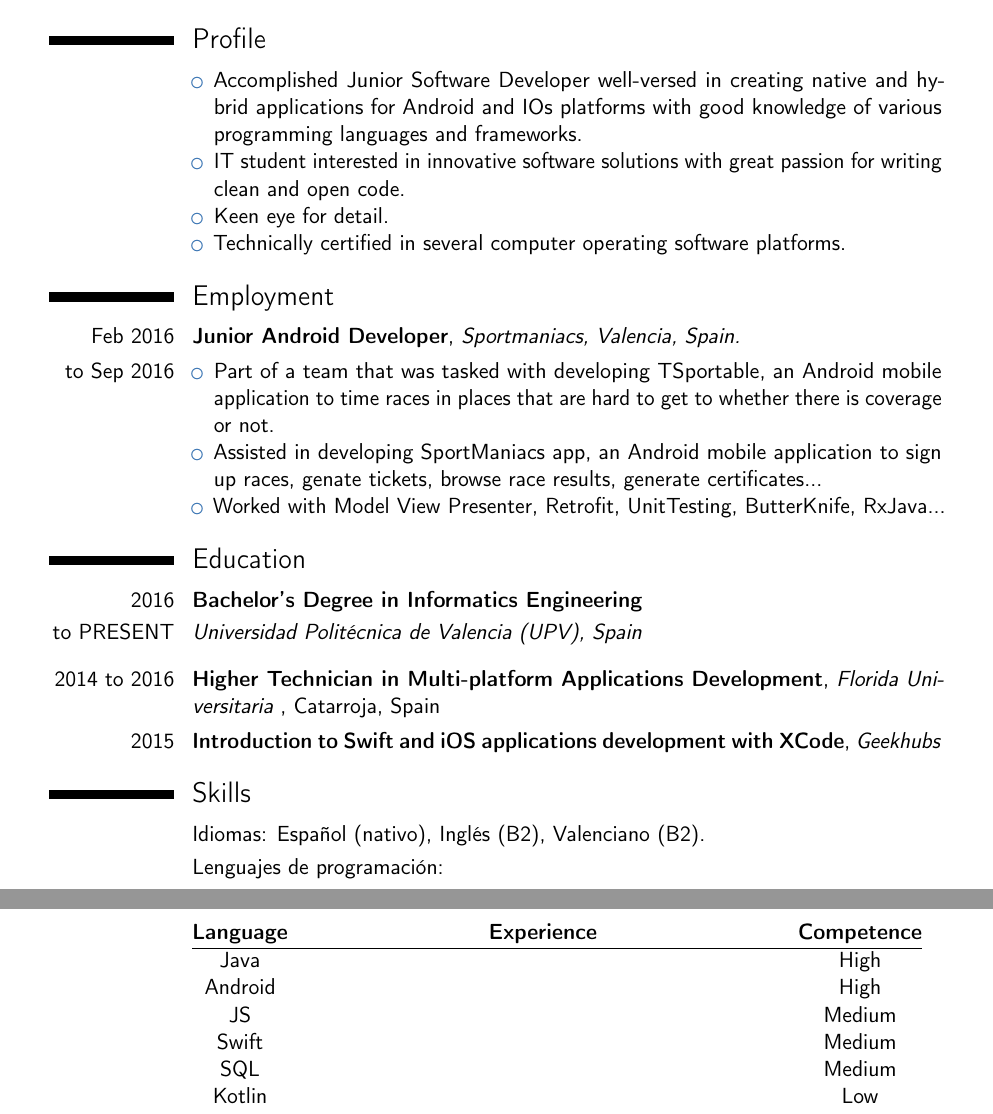
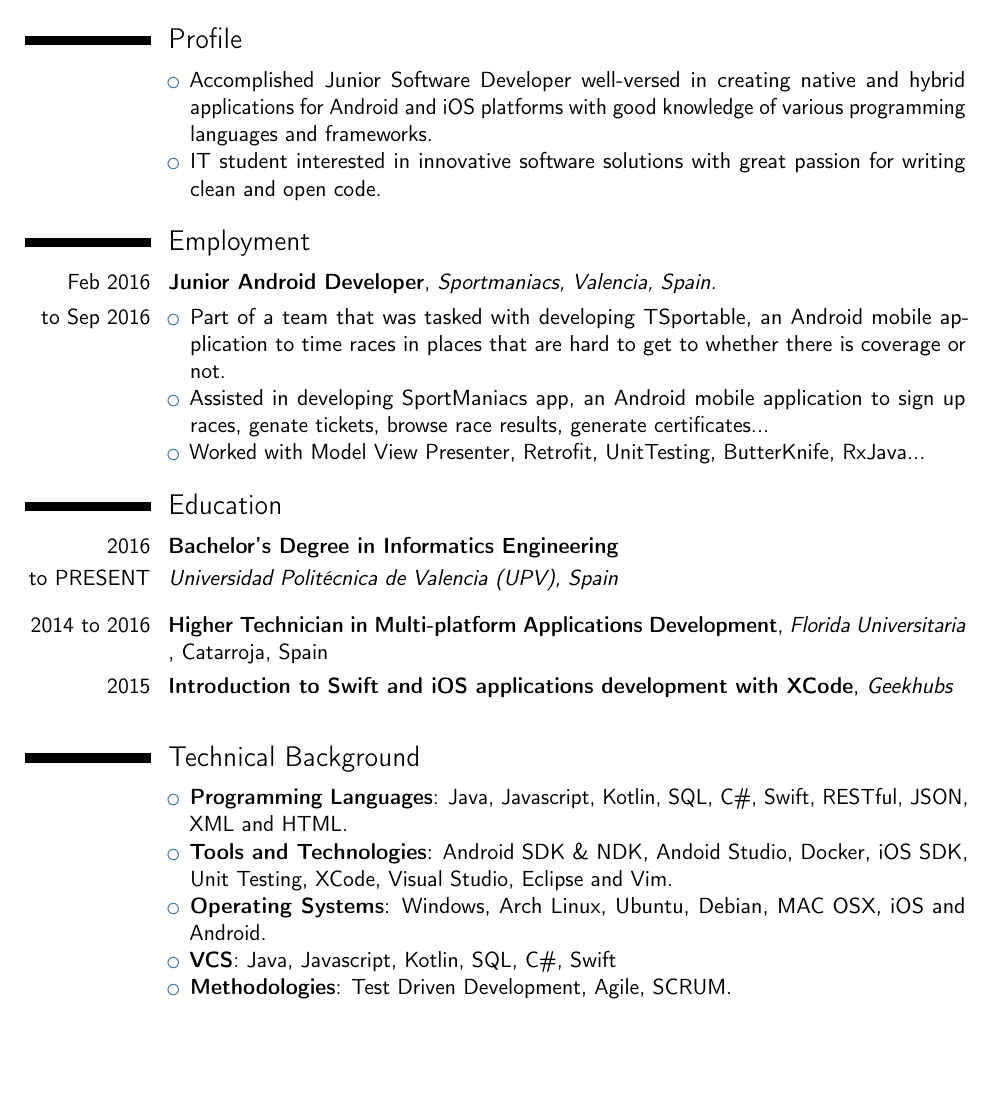
Before and after one commit to Nacchofer31/CV, a LaTeX CV (main.tex): two parts of pages 1 and 2 of 2 before the commit and part of the page after it, the two joined at a grey line, cut so that both start at the same text, the shorter picture padded with empty space. Compiled offline with pdfLaTeX.

Commit message:
08/19 update

```diff
--- a/main.tex
+++ b/main.tex
@@ -4,7 +4,7 @@
 
 \documentclass[11pt,sans]{moderncv}
 
-    \addtolength{\voffset}{-1.7 cm}
+    \addtolength{\voffset}{-2 cm}
 
 %% ModernCV themes
 \moderncvstyle{classic}
@@ -17,6 +17,7 @@
 \usepackage[utf8]{inputenc}
 
 \usepackage{tikz}
+\usepackage[thinlines]{easytable}
 \newcommand{\github}{%
 \begin{tikzpicture}[y=0.2pt, x=0.2pt,yscale=-1, inner sep=0pt, outer sep=0pt,opacity=0.4]
   \begin{scope}[shift={(506.69823,386.92617)}]
@@ -121,7 +122,7 @@
 }
 
 %% Adjust the page margins
-\usepackage[scale=0.75]{geometry}
+\usepackage[scale=0.79]{geometry}
 \usepackage{color,soul} \setul{1ex}{0.8ex} \definecolor{orange}{rgb}{73,,0}
 \usepackage{booktabs}
 \setulcolor{orange}
@@ -146,10 +147,8 @@
 \section{Profile} % =====================================
 \cvitem{ }{
 \begin{itemize}%
-    \item Accomplished Junior Software Developer well-versed in creating native and hybrid applications for Android and IOs platforms with good knowledge of various programming languages and frameworks.
+    \item Accomplished Junior Software Developer well-versed in creating native and hybrid applications for Android and iOS platforms with good knowledge of various programming languages and frameworks.
     \item IT student interested in innovative software solutions with great passion for writing clean and open code.
-    \item Keen eye for detail.
-    \item Technically certified in several computer operating software platforms.
     \end{itemize}
 }
 \section{Employment} % =====================================
@@ -172,43 +171,20 @@
 \medskip
 \cvitem{2014 to 2016}{ \textbf{Higher Technician in Multi-platform Applications Development}, \textit{Florida Universitaria }, Catarroja, Spain}
 
-\cvitem{2015}{ \textbf{Introduction to Swift and iOS applications development with XCode}, \textit{Geekhubs}}
+\cvitem{2015}{ \textbf{Introduction to Swift and iOS applications development with XCode}, \textit{Geekhubs}
+}
 
+\medskip
 
-\section{Skills} % =====================================
-\cvitem{}{
-{Idiomas: }{Español (nativo), Inglés (B2), Valenciano (B2).}
-}
-\cvitem{}{
-{Lenguajes de programación: }
-}
-\cvitem{}{
-\begin{tabular}{cp{9cm}c}
-\multicolumn{1}{c}{\bfseries Language } & \multicolumn{1}{c}{\bfseries Experience} & \multicolumn{1}{c}{\bfseries Competence} \\ %\cmidrule(r){1-3}
-\hline Java & %%Lenguaje predominante, primer lenguaje con 4 años de experiencia. Recursividad, expresiones regulares, interfaces, uso de árboles, estructuras de datos y desarrollo de algoritmos de búsqueda. Uso de herramientas de diseño de aplicaciones de escritorio como WindowsBuilder y JavaFX. %%
-& High \\
- Android &
- %2 años de experiencia. He participado en el desarrollo de aplicaciones nativas de ámbito académico y profesional. En cuanto ámbito profesional,  aplicaciones como Sportmaniacs y TSPortable disponibles en la PlayStore.
- & High \\
- JS &
- %Uso frecuente sobretodo en frameworks como Angular JS, Ionic 3 y Cordova. Actualmente aprendiendo React JS y mobile
- & Medium \\
-Swift &
-%Desarrollo de aplicaciones nativas de iOS de ámbito académico para productos iPhone y iPad.
-& Medium  \\
-SQL &
-%Creación, consultas y operaciones de BBDD, uso de triggers, cursores  y predicados
-& Medium \\
-Kotlin &
-%Conocimientos básicos del lenguaje. Sin experiencia en el desarrollo de proyectos, actualmente conociendo y estudiando el lenguaje
-& Low \\
-\end{tabular}
-}
-\cvitem{}{
-{
-%Otros: Lenguajes de marcas como HTLM5, XML y CSS; creación de documentos mediante {\LaTeX}; uso de Mathematica para la creación y representación de funciones; integración de los proyectos con git, usando plataformas como GitHub y BitBucket; metodología SCRUM y Kanban en el desarrollo de proyectos.
-%
-}
+\section{Technical Background} % =====================================
+\cvitem{ }{
+\begin{itemize}
+    \item \textbf{Programming Languages}: Java, Javascript, Kotlin, SQL, C\#, Swift, RESTful, JSON, XML and HTML.
+    \item \textbf{Tools and Technologies}: Android SDK \& NDK, Andoid Studio, Docker, iOS SDK, Unit Testing, XCode, Visual Studio, Eclipse and Vim.
+    \item \textbf{Operating Systems}: Windows, Arch Linux, Ubuntu, Debian, MAC OSX, iOS and Android.
+    \item \textbf{VCS}: Java, Javascript, Kotlin, SQL, C\#, Swift
+    \item \textbf{Methodologies}: Test Driven Development, Agile, SCRUM.
+\end{itemize}
 }
 
 % \section{Leadership roles} % =====================================
```
